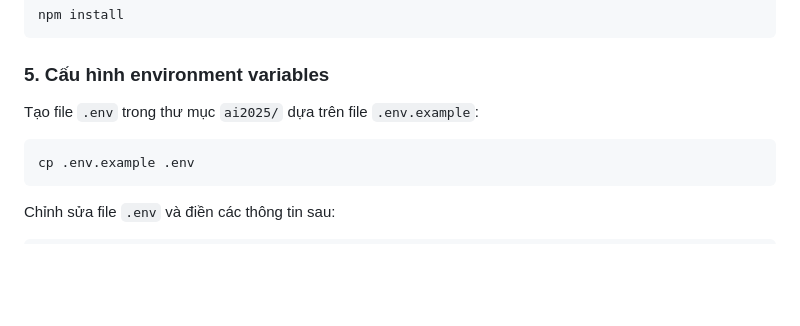
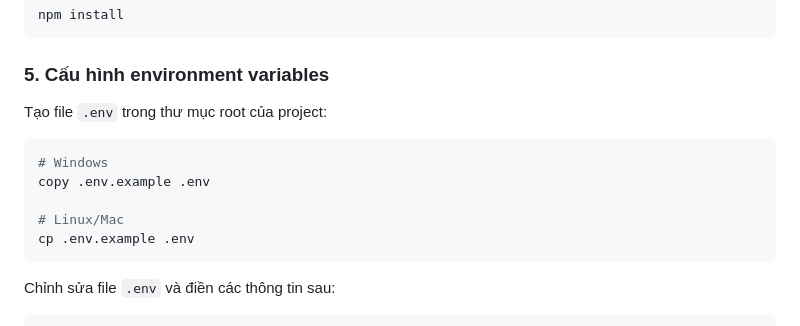
Before and after one commit to ictumuk/mcq_gen2025, a Markdown page: README.md, the part around the change printed below. Rendered like a GitHub page; blank space fills up the shorter version.

````diff
--- a/README.md
+++ b/README.md
@@ -53,9 +53,13 @@ npm install
 
 ### 5. Cấu hình environment variables
 
-Tạo file `.env` trong thư mục `ai2025/` dựa trên file `.env.example`:
+Tạo file `.env` trong thư mục root của project:
 
 ```bash
+# Windows
+copy .env.example .env
+
+# Linux/Mac
 cp .env.example .env
 ```
 
````
Also changed, not shown: other parts of README.md (+19 -38 lines).
